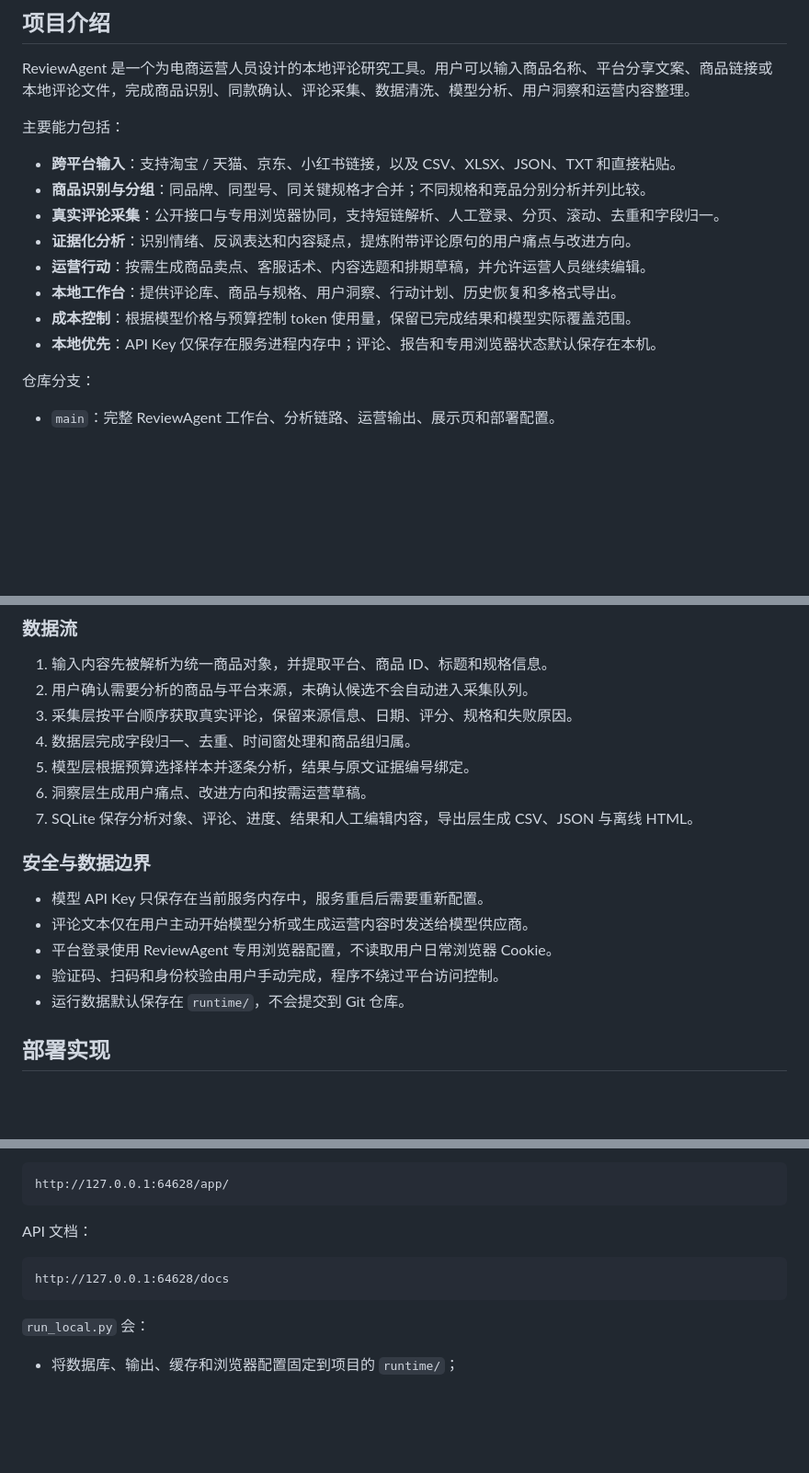
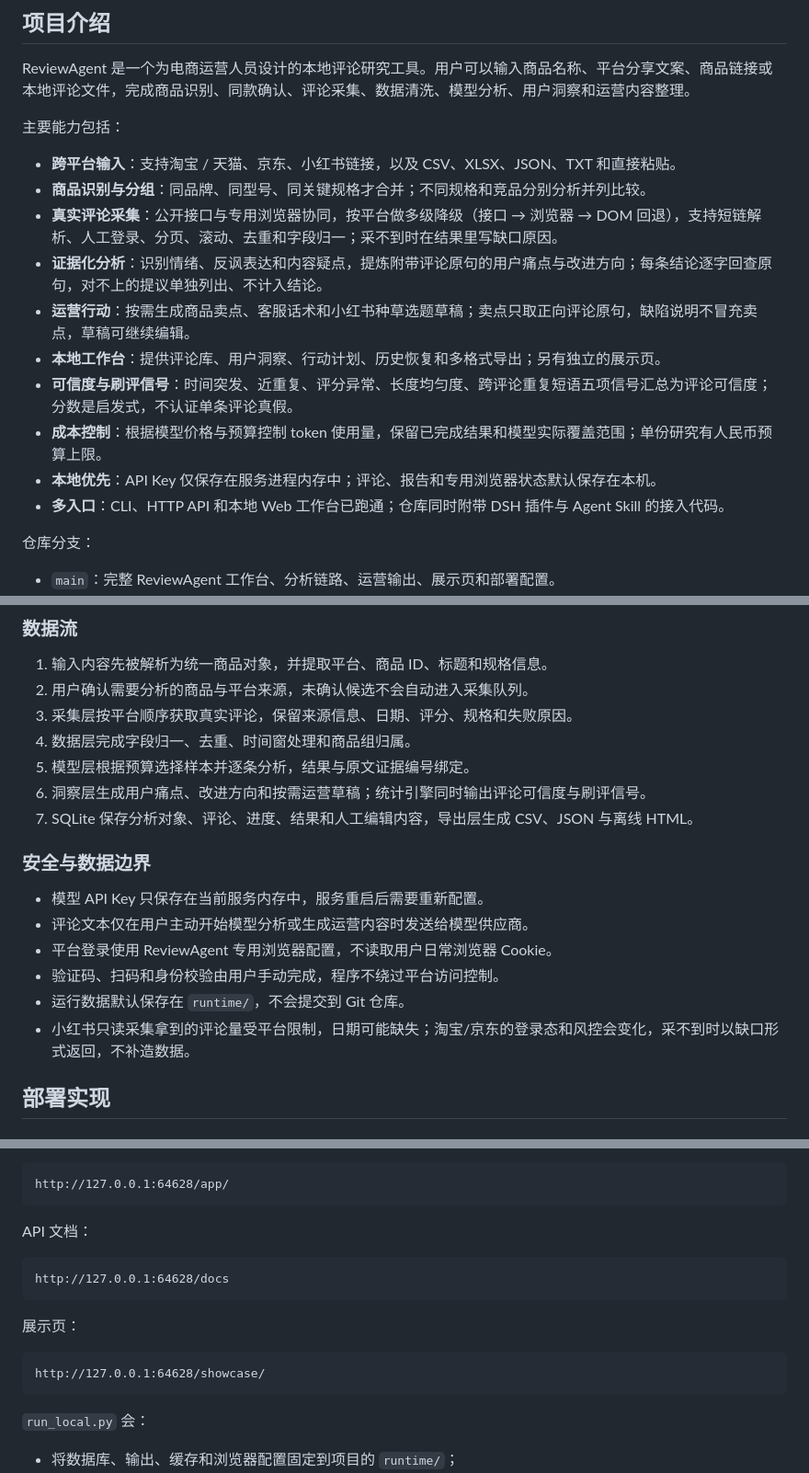
Before and after one commit to RoderickWilliams/review-analysis-agent, a Markdown page: README.md, 3 parts joined by grey strips. Shown at 92% size. Rendered like a GitHub page; blank space fills up the shorter version.

Commit message:
docs(readme): align capability wording with current state

````diff
--- a/README.md
+++ b/README.md
@@ -23,12 +23,14 @@ ReviewAgent 是一个为电商运营人员设计的本地评论研究工具。
 
 - **跨平台输入**：支持淘宝 / 天猫、京东、小红书链接，以及 CSV、XLSX、JSON、TXT 和直接粘贴。
 - **商品识别与分组**：同品牌、同型号、同关键规格才合并；不同规格和竞品分别分析并列比较。
-- **真实评论采集**：公开接口与专用浏览器协同，支持短链解析、人工登录、分页、滚动、去重和字段归一。
-- **证据化分析**：识别情绪、反讽表达和内容疑点，提炼附带评论原句的用户痛点与改进方向。
-- **运营行动**：按需生成商品卖点、客服话术、内容选题和排期草稿，并允许运营人员继续编辑。
-- **本地工作台**：提供评论库、商品与规格、用户洞察、行动计划、历史恢复和多格式导出。
-- **成本控制**：根据模型价格与预算控制 token 使用量，保留已完成结果和模型实际覆盖范围。
+- **真实评论采集**：公开接口与专用浏览器协同，按平台做多级降级（接口 → 浏览器 → DOM 回退），支持短链解析、人工登录、分页、滚动、去重和字段归一；采不到时在结果里写缺口原因。
+- **证据化分析**：识别情绪、反讽表达和内容疑点，提炼附带评论原句的用户痛点与改进方向；每条结论逐字回查原句，对不上的提议单独列出、不计入结论。
+- **运营行动**：按需生成商品卖点、客服话术和小红书种草选题草稿；卖点只取正向评论原句，缺陷说明不冒充卖点，草稿可继续编辑。
+- **本地工作台**：提供评论库、用户洞察、行动计划、历史恢复和多格式导出；另有独立的展示页。
+- **可信度与刷评信号**：时间突发、近重复、评分异常、长度均匀度、跨评论重复短语五项信号汇总为评论可信度；分数是启发式，不认证单条评论真假。
+- **成本控制**：根据模型价格与预算控制 token 使用量，保留已完成结果和模型实际覆盖范围；单份研究有人民币预算上限。
 - **本地优先**：API Key 仅保存在服务进程内存中；评论、报告和专用浏览器状态默认保存在本机。
+- **多入口**：CLI、HTTP API 和本地 Web 工作台已跑通；仓库同时附带 DSH 插件与 Agent Skill 的接入代码。
 
 仓库分支：
 
@@ -92,7 +96,7 @@ tests/                   单元、接口与离线回归测试
 3. 采集层按平台顺序获取真实评论，保留来源信息、日期、评分、规格和失败原因。
 4. 数据层完成字段归一、去重、时间窗处理和商品组归属。
 5. 模型层根据预算选择样本并逐条分析，结果与原文证据编号绑定。
-6. 洞察层生成用户痛点、改进方向和按需运营草稿。
+6. 洞察层生成用户痛点、改进方向和按需运营草稿；统计引擎同时输出评论可信度与刷评信号。
 7. SQLite 保存分析对象、评论、进度、结果和人工编辑内容，导出层生成 CSV、JSON 与离线 HTML。
 
 ### 安全与数据边界
@@ -102,6 +106,7 @@ tests/                   单元、接口与离线回归测试
 - 平台登录使用 ReviewAgent 专用浏览器配置，不读取用户日常浏览器 Cookie。
 - 验证码、扫码和身份校验由用户手动完成，程序不绕过平台访问控制。
 - 运行数据默认保存在 `runtime/`，不会提交到 Git 仓库。
+- 小红书只读采集拿到的评论量受平台限制，日期可能缺失；淘宝/京东的登录态和风控会变化，采不到时以缺口形式返回，不补造数据。
 
 ## 部署实现
 
@@ -140,6 +145,12 @@ API 文档：
 http://127.0.0.1:64628/docs
 ```
 
+展示页：
+
+```text
+http://127.0.0.1:64628/showcase/
+```
+
 `run_local.py` 会：
 
 - 将数据库、输出、缓存和浏览器配置固定到项目的 `runtime/`；
````
Also changed, not shown: other parts of README.md (+5 -1 lines).
